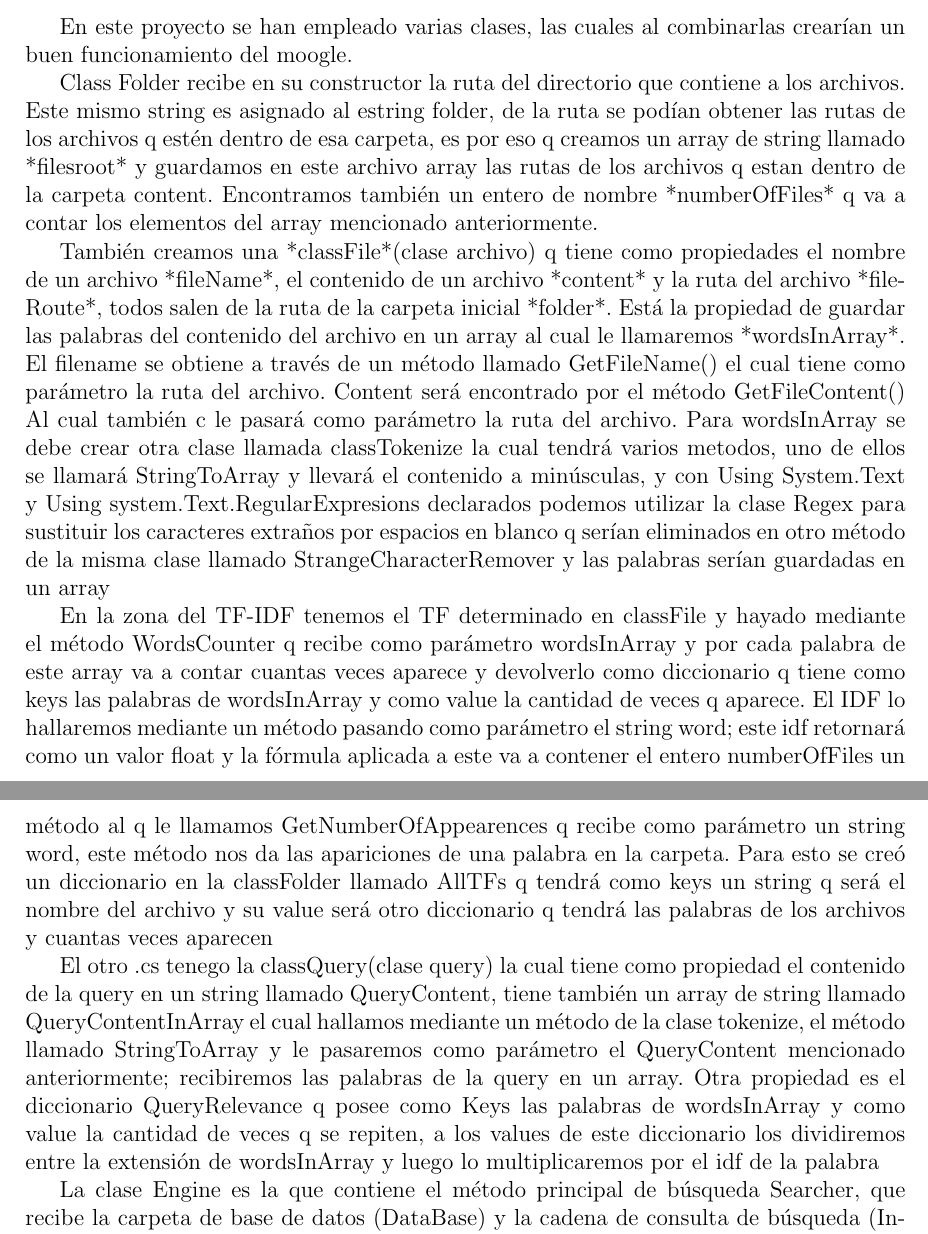
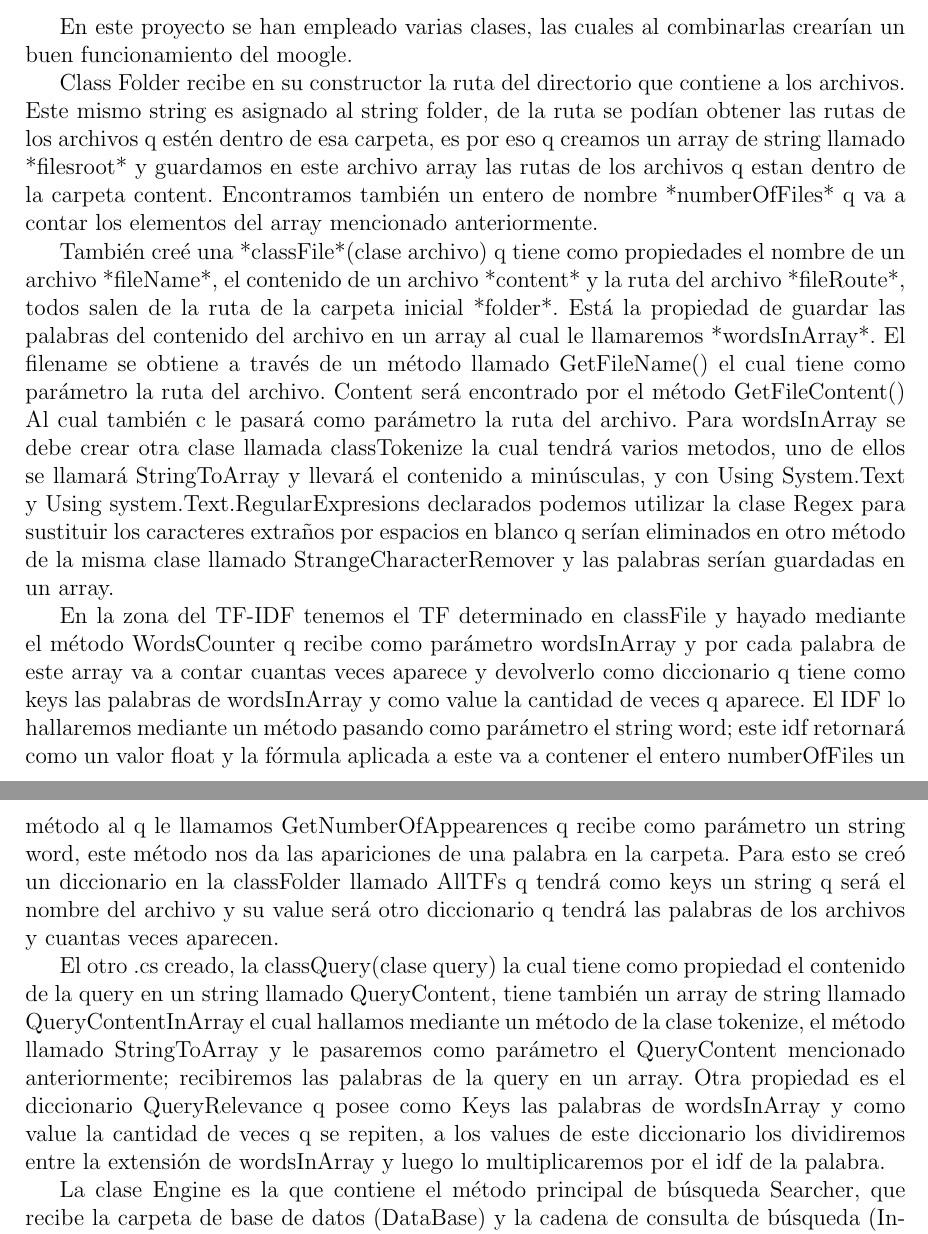
Before and after one commit to KevinTorres01/Moogle, a LaTeX paper (Informe/Informe.tex): two parts of pages 1 and 2 of 4, joined at a grey line, cut so that both start at the same text. Compiled offline with pdfLaTeX.

Commit message:
eight Commit

```diff
--- a/Informe/Informe.tex
+++ b/Informe/Informe.tex
@@ -27,13 +27,13 @@ gráfica, y en el lenguaje C$\#$.
 
 En este proyecto se han empleado varias clases, las cuales al combinarlas crearían un buen funcionamiento del moogle.
 
-Class Folder recibe en su constructor la ruta del directorio que contiene a los archivos. Este mismo string es asignado al estring folder, de la ruta se podían obtener las rutas de los archivos q estén dentro de esa carpeta, es por eso q creamos un array de string llamado *filesroot* y guardamos en este archivo array las rutas de los archivos q estan dentro de la carpeta content. Encontramos también un entero de nombre *numberOfFiles* q va a contar los elementos del array mencionado anteriormente.
+Class Folder recibe en su constructor la ruta del directorio que contiene a los archivos. Este mismo string es asignado al string folder, de la ruta se podían obtener las rutas de los archivos q estén dentro de esa carpeta, es por eso q creamos un array de string llamado *filesroot* y guardamos en este archivo array las rutas de los archivos q estan dentro de la carpeta content. Encontramos también un entero de nombre *numberOfFiles* q va a contar los elementos del array mencionado anteriormente.
 
-También creamos una *classFile*(clase archivo) q tiene   como propiedades el nombre de un archivo *fileName*, el contenido de un archivo *content* y la ruta del archivo *fileRoute*, todos salen de la ruta de la carpeta inicial *folder*. Está la propiedad de guardar las palabras del contenido del archivo en un array al cual le llamaremos *wordsInArray*. El filename se obtiene a través de un método llamado GetFileName() el cual tiene como parámetro la ruta del archivo. Content será encontrado por el método GetFileContent() Al cual también c le pasará como parámetro la ruta del archivo. Para wordsInArray se debe crear otra clase llamada classTokenize la cual tendrá varios metodos, uno de ellos se llamará StringToArray y llevará el contenido a minúsculas, y con Using System.Text y Using system.Text.RegularExpresions declarados podemos utilizar la clase Regex para sustituir los caracteres extraños por espacios en blanco q serían eliminados en otro método de la misma clase llamado StrangeCharacterRemover y las palabras serían guardadas en un array
+También creé una *classFile*(clase archivo) q tiene como propiedades el nombre de un archivo *fileName*, el contenido de un archivo *content* y la ruta del archivo *fileRoute*, todos salen de la ruta de la carpeta inicial *folder*. Está la propiedad de guardar las palabras del contenido del archivo en un array al cual le llamaremos *wordsInArray*. El filename se obtiene a través de un método llamado GetFileName() el cual tiene como parámetro la ruta del archivo. Content será encontrado por el método GetFileContent() Al cual también c le pasará como parámetro la ruta del archivo. Para wordsInArray se debe crear otra clase llamada classTokenize la cual tendrá varios metodos, uno de ellos se llamará StringToArray y llevará el contenido a minúsculas, y con Using System.Text y Using system.Text.RegularExpresions declarados podemos utilizar la clase Regex para sustituir los caracteres extraños por espacios en blanco q serían eliminados en otro método de la misma clase llamado StrangeCharacterRemover y las palabras serían guardadas en un array.
 
-En la zona del TF-IDF tenemos el TF determinado en classFile y hayado mediante el método WordsCounter q recibe como parámetro wordsInArray y por cada palabra de este array va a contar cuantas veces aparece y devolverlo como diccionario q tiene como keys las palabras de wordsInArray y como value la cantidad de veces q aparece. El IDF  lo hallaremos mediante un método pasando como parámetro el string word; este idf retornará como un valor float y la fórmula aplicada a este va a contener el entero numberOfFiles un método al q le llamamos GetNumberOfAppearences q recibe como parámetro un string word, este método nos da las apariciones de una palabra en la carpeta. Para esto se creó un diccionario en la classFolder llamado AllTFs q tendrá como keys un string q será el nombre del archivo y su value será otro diccionario q tendrá las palabras de los archivos y cuantas veces aparecen
+En la zona del TF-IDF tenemos el TF determinado en classFile y hayado mediante el método WordsCounter q recibe como parámetro wordsInArray y por cada palabra de este array va a contar cuantas veces aparece y devolverlo como diccionario q tiene como keys las palabras de wordsInArray y como value la cantidad de veces q aparece. El IDF  lo hallaremos mediante un método pasando como parámetro el string word; este idf retornará como un valor float y la fórmula aplicada a este va a contener el entero numberOfFiles un método al q le llamamos GetNumberOfAppearences q recibe como parámetro un string word, este método nos da las apariciones de una palabra en la carpeta. Para esto se creó un diccionario en la classFolder llamado AllTFs q tendrá como keys un string q será el nombre del archivo y su value será otro diccionario q tendrá las palabras de los archivos y cuantas veces aparecen.
 
-El otro .cs tenego la classQuery(clase query) la cual tiene como propiedad el contenido de la query en un string llamado QueryContent, tiene también un array de string llamado QueryContentInArray el cual hallamos mediante un método de la clase tokenize, el método llamado StringToArray y le pasaremos como parámetro el QueryContent mencionado anteriormente; recibiremos las palabras de la query en un array. Otra propiedad es el diccionario QueryRelevance q posee como Keys las palabras de wordsInArray y como value la cantidad de veces q se repiten, a los values de este diccionario los dividiremos entre la extensión de wordsInArray y luego lo multiplicaremos por el idf de la palabra
+El otro .cs creado, la classQuery(clase query) la cual tiene como propiedad el contenido de la query en un string llamado QueryContent, tiene también un array de string llamado QueryContentInArray el cual hallamos mediante un método de la clase tokenize, el método llamado StringToArray y le pasaremos como parámetro el QueryContent mencionado anteriormente; recibiremos las palabras de la query en un array. Otra propiedad es el diccionario QueryRelevance q posee como Keys las palabras de wordsInArray y como value la cantidad de veces q se repiten, a los values de este diccionario los dividiremos entre la extensión de wordsInArray y luego lo multiplicaremos por el idf de la palabra.
 
 La clase Engine es la que contiene el método principal de búsqueda Searcher, que recibe la carpeta de base de datos (DataBase) y la cadena de consulta de búsqueda (InputQuery).
 La función Searcher comienza creando una nueva instancia de la clase Query con la cadena de consulta proporcionada y almacena la sugerencia de búsqueda (suggestion) que es inicializada con el mismo valor de la cadena de consulta.
```
Also changed, not shown: Informe/Informe.pdf (deleted), Presentación/Presentación.pdf (deleted), 2 other files.
